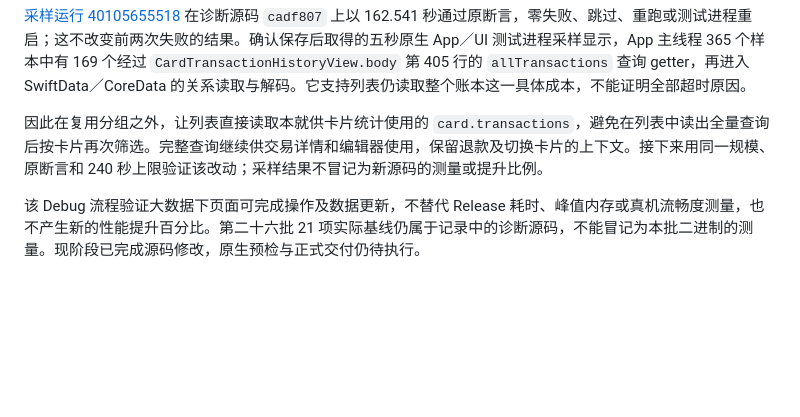
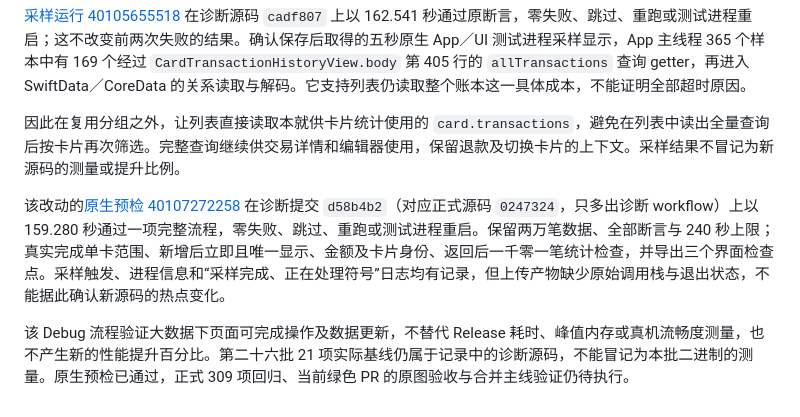
Before and after one commit to maxduke/card-pilot, a Markdown page: docs/ux-card-history-grouping-2026-10-24.md, the part around the change. Rendered like a GitHub page; blank space fills up the shorter version.

Commit message:
Document card history validation evidence

```diff
--- a/docs/ux-card-history-grouping-2026-10-24.md
+++ b/docs/ux-card-history-grouping-2026-10-24.md
@@ -14,6 +14,8 @@
 
 [采样运行 40105655518](https://github.com/maxduke/card-pilot/actions/runs/40105655518) 在诊断源码 `cadf807` 上以 162.541 秒通过原断言，零失败、跳过、重跑或测试进程重启；这不改变前两次失败的结果。确认保存后取得的五秒原生 App／UI 测试进程采样显示，App 主线程 365 个样本中有 169 个经过 `CardTransactionHistoryView.body` 第 405 行的 `allTransactions` 查询 getter，再进入 SwiftData／CoreData 的关系读取与解码。它支持列表仍读取整个账本这一具体成本，不能证明全部超时原因。
 
-因此在复用分组之外，让列表直接读取本就供卡片统计使用的 `card.transactions`，避免在列表中读出全量查询后按卡片再次筛选。完整查询继续供交易详情和编辑器使用，保留退款及切换卡片的上下文。接下来用同一规模、原断言和 240 秒上限验证该改动；采样结果不冒记为新源码的测量或提升比例。
+因此在复用分组之外，让列表直接读取本就供卡片统计使用的 `card.transactions`，避免在列表中读出全量查询后按卡片再次筛选。完整查询继续供交易详情和编辑器使用，保留退款及切换卡片的上下文。采样结果不冒记为新源码的测量或提升比例。
 
-该 Debug 流程验证大数据下页面可完成操作及数据更新，不替代 Release 耗时、峰值内存或真机流畅度测量，也不产生新的性能提升百分比。第二十六批 21 项实际基线仍属于记录中的诊断源码，不能冒记为本批二进制的测量。现阶段已完成源码修改，原生预检与正式交付仍待执行。
+该改动的[原生预检 40107272258](https://github.com/maxduke/card-pilot/actions/runs/40107272258) 在诊断提交 `d58b4b2`（对应正式源码 `0247324`，只多出诊断 workflow）上以 159.280 秒通过一项完整流程，零失败、跳过、重跑或测试进程重启。保留两万笔数据、全部断言与 240 秒上限；真实完成单卡范围、新增后立即且唯一显示、金额及卡片身份、返回后一千零一笔统计检查，并导出三个界面检查点。采样触发、进程信息和“采样完成、正在处理符号”日志均有记录，但上传产物缺少原始调用栈与退出状态，不能据此确认新源码的热点变化。
+
+该 Debug 流程验证大数据下页面可完成操作及数据更新，不替代 Release 耗时、峰值内存或真机流畅度测量，也不产生新的性能提升百分比。第二十六批 21 项实际基线仍属于记录中的诊断源码，不能冒记为本批二进制的测量。原生预检已通过，正式 309 项回归、当前绿色 PR 的原图验收与合并主线验证仍待执行。
```
Also changed, not shown: PLAN.md (+1 -1 lines).
